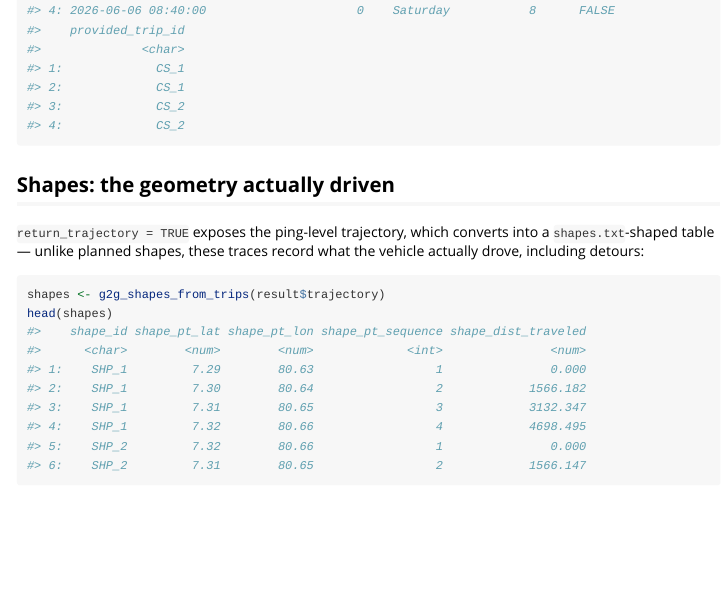
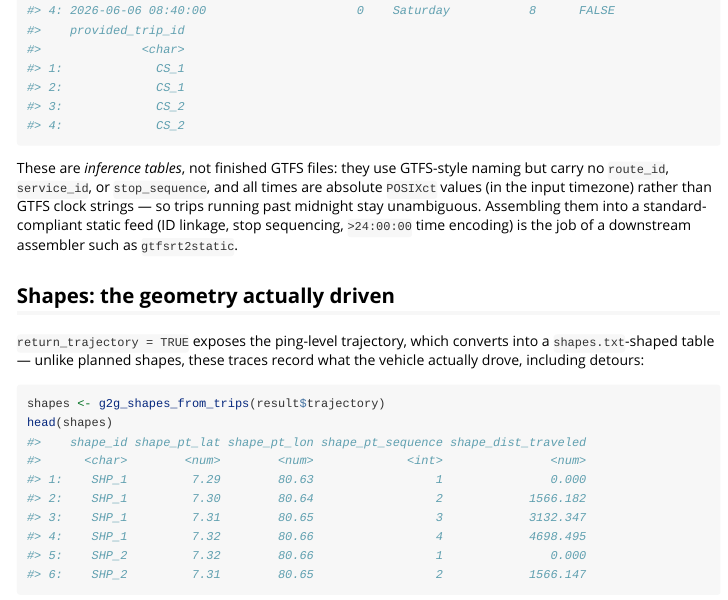
Before and after one commit to e-kotov/gps2gtfs, an R Markdown document (vignettes/gtfs-realtime.Rmd): the page in a window 1100 px wide, from 2770 px down. Rendered offline with R 4.5, knitr and Pandoc, with nearby package versions.

Commit message:
docs: architecture update, review resolutions, GTFS compliance audit, real-data testing
- ARCHITECTURE.md: three-level GTFS-ness contract (RT input / inference
  tables / valid feed), field-ownership table, POSIXct-until-assembly rule,
  gtfsrt2static now a sibling repo.
- ARCHITECTURE_CRITICAL_REVIEW.md: resolutions for both review passes.
- GTFS_COMPLIANCE_AUDIT.md: field-by-field check of the assembled feed vs the
  GTFS Schedule reference; MobilityData validator result.
- REAL_DATA_TESTING.md: transitous feed selection (HSL/OVapi), first
  real-feed run, and findings.
- vignette: note that returned trips/stop_times are inference tables, not
  finished GTFS files.
- .Rbuildignore: exclude the new top-level docs.

````diff
--- a/vignettes/gtfs-realtime.Rmd
+++ b/vignettes/gtfs-realtime.Rmd
@@ -130,6 +130,14 @@ result$trips
 result$stop_times
 ```
 
+These are *inference tables*, not finished GTFS files: they use GTFS-style
+naming but carry no `route_id`, `service_id`, or `stop_sequence`, and all
+times are absolute `POSIXct` values (in the input timezone) rather than GTFS
+clock strings — so trips running past midnight stay unambiguous. Assembling
+them into a standard-compliant static feed (ID linkage, stop sequencing,
+`>24:00:00` time encoding) is the job of a downstream assembler such as
+`gtfsrt2static`.
+
 ## Shapes: the geometry actually driven
 
 `return_trajectory = TRUE` exposes the ping-level trajectory, which converts
````
Also changed, not shown: 1 other file.
